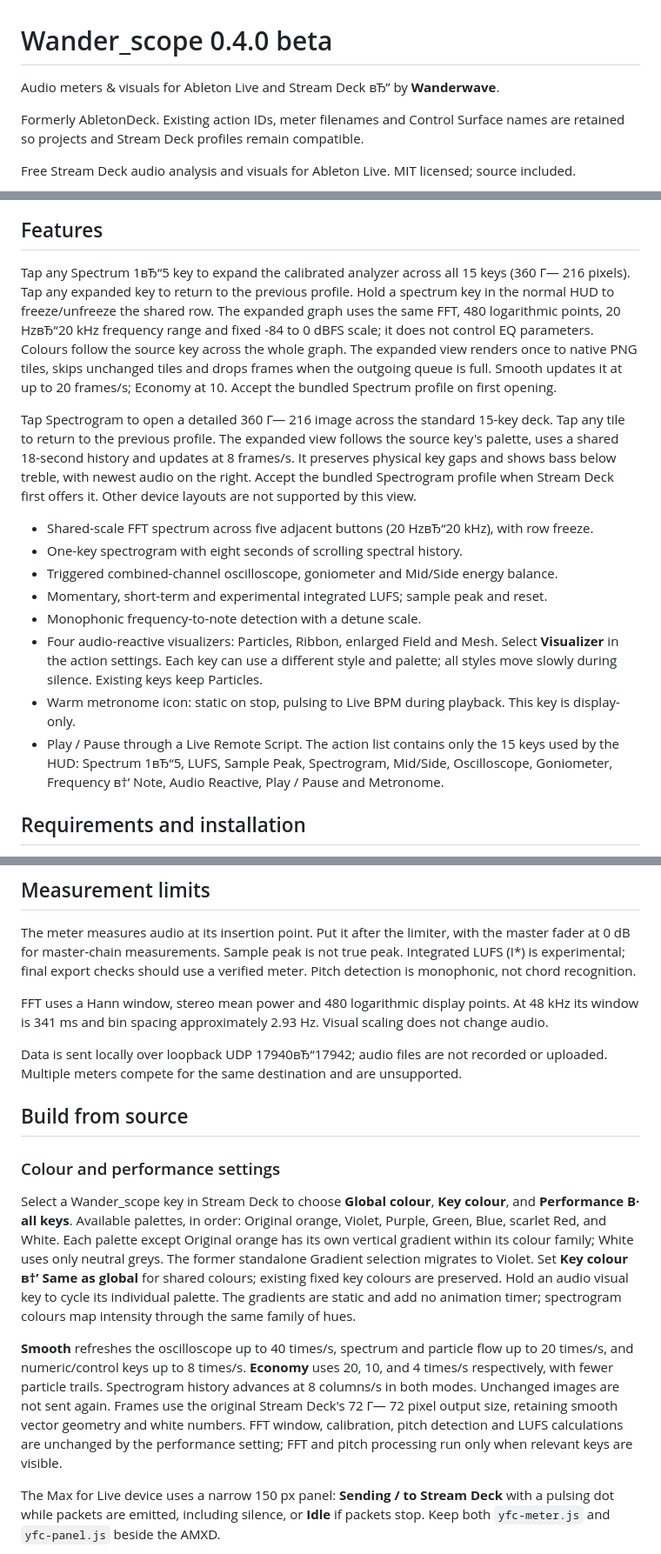
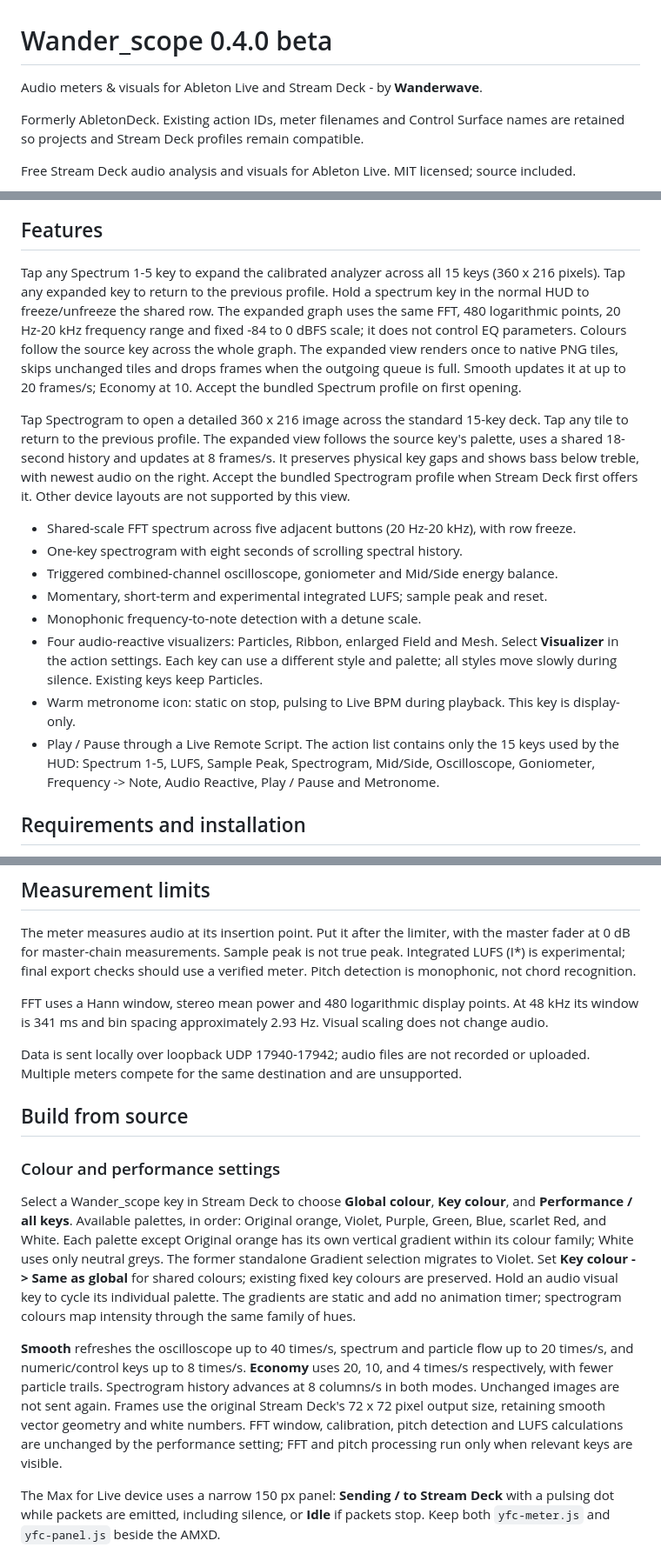
Before and after one commit to wanderda-source/AbletonDeck, a Markdown page: README.md, 3 parts joined by grey strips. Shown at 87% size. Rendered like a GitHub page.

Commit message:
Normalize readable documentation typography

```diff
--- a/README.md
+++ b/README.md
@@ -1,6 +1,6 @@
 # Wander_scope 0.4.0 beta
 
-Audio meters & visuals for Ableton Live and Stream Deck вЂ” by **Wanderwave**.
+Audio meters & visuals for Ableton Live and Stream Deck - by **Wanderwave**.
 
 Formerly AbletonDeck. Existing action IDs, meter filenames and Control Surface names are retained so projects and Stream Deck profiles remain compatible.
 
@@ -10,18 +10,18 @@ Free Stream Deck audio analysis and visuals for Ableton Live. MIT licensed; sour
 
 ## Features
 
-Tap any Spectrum 1вЂ“5 key to expand the calibrated analyzer across all 15 keys (360 Г— 216 pixels). Tap any expanded key to return to the previous profile. Hold a spectrum key in the normal HUD to freeze/unfreeze the shared row. The expanded graph uses the same FFT, 480 logarithmic points, 20 HzвЂ“20 kHz frequency range and fixed -84 to 0 dBFS scale; it does not control EQ parameters. Colours follow the source key across the whole graph. The expanded view renders once to native PNG tiles, skips unchanged tiles and drops frames when the outgoing queue is full. Smooth updates it at up to 20 frames/s; Economy at 10. Accept the bundled Spectrum profile on first opening.
+Tap any Spectrum 1-5 key to expand the calibrated analyzer across all 15 keys (360 x 216 pixels). Tap any expanded key to return to the previous profile. Hold a spectrum key in the normal HUD to freeze/unfreeze the shared row. The expanded graph uses the same FFT, 480 logarithmic points, 20 Hz-20 kHz frequency range and fixed -84 to 0 dBFS scale; it does not control EQ parameters. Colours follow the source key across the whole graph. The expanded view renders once to native PNG tiles, skips unchanged tiles and drops frames when the outgoing queue is full. Smooth updates it at up to 20 frames/s; Economy at 10. Accept the bundled Spectrum profile on first opening.
 
-Tap Spectrogram to open a detailed 360 Г— 216 image across the standard 15-key deck. Tap any tile to return to the previous profile. The expanded view follows the source key's palette, uses a shared 18-second history and updates at 8 frames/s. It preserves physical key gaps and shows bass below treble, with newest audio on the right. Accept the bundled Spectrogram profile when Stream Deck first offers it. Other device layouts are not supported by this view.
+Tap Spectrogram to open a detailed 360 x 216 image across the standard 15-key deck. Tap any tile to return to the previous profile. The expanded view follows the source key's palette, uses a shared 18-second history and updates at 8 frames/s. It preserves physical key gaps and shows bass below treble, with newest audio on the right. Accept the bundled Spectrogram profile when Stream Deck first offers it. Other device layouts are not supported by this view.
 
-- Shared-scale FFT spectrum across five adjacent buttons (20 HzвЂ“20 kHz), with row freeze.
+- Shared-scale FFT spectrum across five adjacent buttons (20 Hz-20 kHz), with row freeze.
 - One-key spectrogram with eight seconds of scrolling spectral history.
 - Triggered combined-channel oscilloscope, goniometer and Mid/Side energy balance.
 - Momentary, short-term and experimental integrated LUFS; sample peak and reset.
 - Monophonic frequency-to-note detection with a detune scale.
 - Four audio-reactive visualizers: Particles, Ribbon, enlarged Field and Mesh. Select **Visualizer** in the action settings. Each key can use a different style and palette; all styles move slowly during silence. Existing keys keep Particles.
 - Warm metronome icon: static on stop, pulsing to Live BPM during playback. This key is display-only.
-- Play / Pause through a Live Remote Script. The action list contains only the 15 keys used by the HUD: Spectrum 1вЂ“5, LUFS, Sample Peak, Spectrogram, Mid/Side, Oscilloscope, Goniometer, Frequency в†’ Note, Audio Reactive, Play / Pause and Metronome.
+- Play / Pause through a Live Remote Script. The action list contains only the 15 keys used by the HUD: Spectrum 1-5, LUFS, Sample Peak, Spectrogram, Mid/Side, Oscilloscope, Goniometer, Frequency -> Note, Audio Reactive, Play / Pause and Metronome.
 
 ## Requirements and installation
 
@@ -51,15 +51,15 @@ The meter measures audio at its insertion point. Put it after the limiter, with
 
 FFT uses a Hann window, stereo mean power and 480 logarithmic display points. At 48 kHz its window is 341 ms and bin spacing approximately 2.93 Hz. Visual scaling does not change audio.
 
-Data is sent locally over loopback UDP 17940вЂ“17942; audio files are not recorded or uploaded. Multiple meters compete for the same destination and are unsupported.
+Data is sent locally over loopback UDP 17940-17942; audio files are not recorded or uploaded. Multiple meters compete for the same destination and are unsupported.
 
 ## Build from source
 
 ### Colour and performance settings
 
-Select a Wander_scope key in Stream Deck to choose **Global colour**, **Key colour**, and **Performance В· all keys**. Available palettes, in order: Original orange, Violet, Purple, Green, Blue, scarlet Red, and White. Each palette except Original orange has its own vertical gradient within its colour family; White uses only neutral greys. The former standalone Gradient selection migrates to Violet. Set **Key colour в†’ Same as global** for shared colours; existing fixed key colours are preserved. Hold an audio visual key to cycle its individual palette. The gradients are static and add no animation timer; spectrogram colours map intensity through the same family of hues.
+Select a Wander_scope key in Stream Deck to choose **Global colour**, **Key colour**, and **Performance / all keys**. Available palettes, in order: Original orange, Violet, Purple, Green, Blue, scarlet Red, and White. Each palette except Original orange has its own vertical gradient within its colour family; White uses only neutral greys. The former standalone Gradient selection migrates to Violet. Set **Key colour -> Same as global** for shared colours; existing fixed key colours are preserved. Hold an audio visual key to cycle its individual palette. The gradients are static and add no animation timer; spectrogram colours map intensity through the same family of hues.
 
-**Smooth** refreshes the oscilloscope up to 40 times/s, spectrum and particle flow up to 20 times/s, and numeric/control keys up to 8 times/s. **Economy** uses 20, 10, and 4 times/s respectively, with fewer particle trails. Spectrogram history advances at 8 columns/s in both modes. Unchanged images are not sent again. Frames use the original Stream Deck's 72 Г— 72 pixel output size, retaining smooth vector geometry and white numbers. FFT window, calibration, pitch detection and LUFS calculations are unchanged by the performance setting; FFT and pitch processing run only when relevant keys are visible.
+**Smooth** refreshes the oscilloscope up to 40 times/s, spectrum and particle flow up to 20 times/s, and numeric/control keys up to 8 times/s. **Economy** uses 20, 10, and 4 times/s respectively, with fewer particle trails. Spectrogram history advances at 8 columns/s in both modes. Unchanged images are not sent again. Frames use the original Stream Deck's 72 x 72 pixel output size, retaining smooth vector geometry and white numbers. FFT window, calibration, pitch detection and LUFS calculations are unchanged by the performance setting; FFT and pitch processing run only when relevant keys are visible.
 
 The Max for Live device uses a narrow 150 px panel: **Sending / to Stream Deck** with a pulsing dot while packets are emitted, including silence, or **Idle** if packets stop. Keep both `yfc-meter.js` and `yfc-panel.js` beside the AMXD.
 
```
